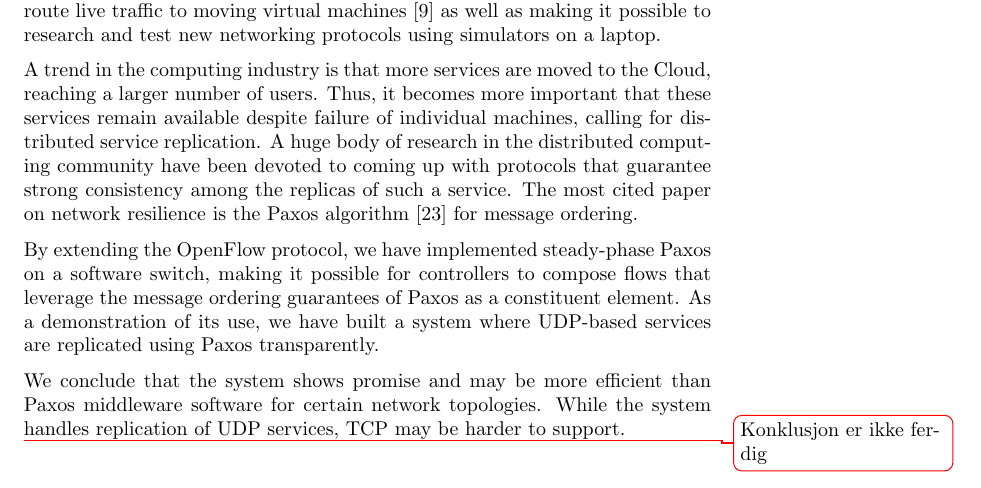
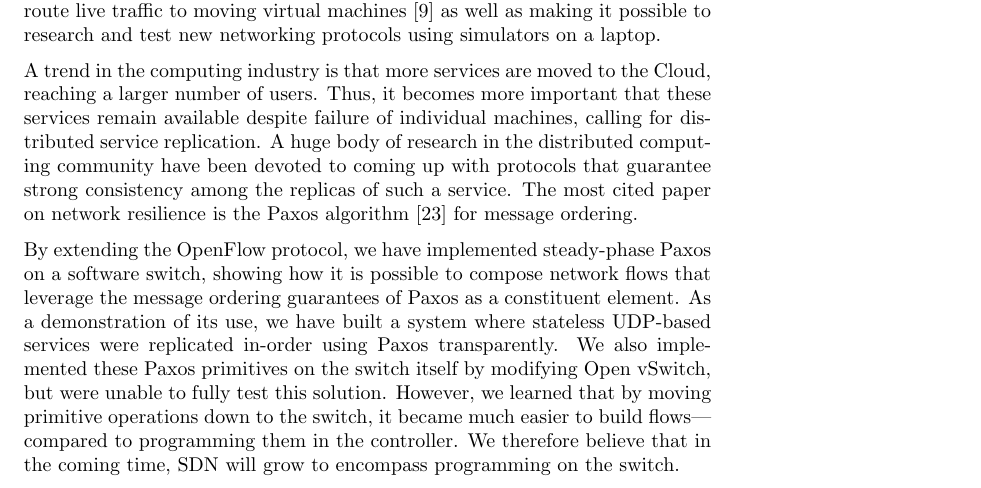
Before and after one commit to cslarsen/bachelor, a LaTeX thesis (thesis/thesis.tex, which reads thesis/abstract.tex): part of page 2 of 75, cut so that both start at the same text. Compiled offline with pdfLaTeX.

Commit message:
Finished conclusion

```diff
--- a/thesis/abstract.tex
+++ b/thesis/abstract.tex
@@ -27,20 +27,21 @@ The most cited paper on network resilience is the Paxos algorithm
 \cite{Lam01} for message ordering.
 
 By extending the OpenFlow protocol, we have implemented steady-phase Paxos
-on a software switch, making it possible for controllers to compose
+on a software switch, showing how it is possible to compose network
 flows that leverage the message ordering guarantees of Paxos as a
 constituent element.
 %
-As a demonstration of its use, we have built a system where UDP-based
-services are replicated using Paxos transparently.
-
-We conclude that the system shows promise and may be more efficient than
-Paxos middleware software for certain network topologies.
+As a demonstration of its use, we have built a system where stateless
+UDP-based services were replicated in-order using Paxos transparently.
 %
-While the system handles replication of UDP services, TCP may be harder to
-support.
-
-\todo{Konklusjon er ikke ferdig}
-
+We also implemented these Paxos primitives on the switch itself by modifying
+Open vSwitch, but were unable to fully test this solution.
+%
+However, we learned that by moving primitive operations down to the switch,
+it became much easier to build flows---compared to programming them in the
+controller.
+%
+We therefore believe that in the coming time, \acs{SDN} will grow to
+encompass programming on the switch.
 
 \end{abstract}
```
